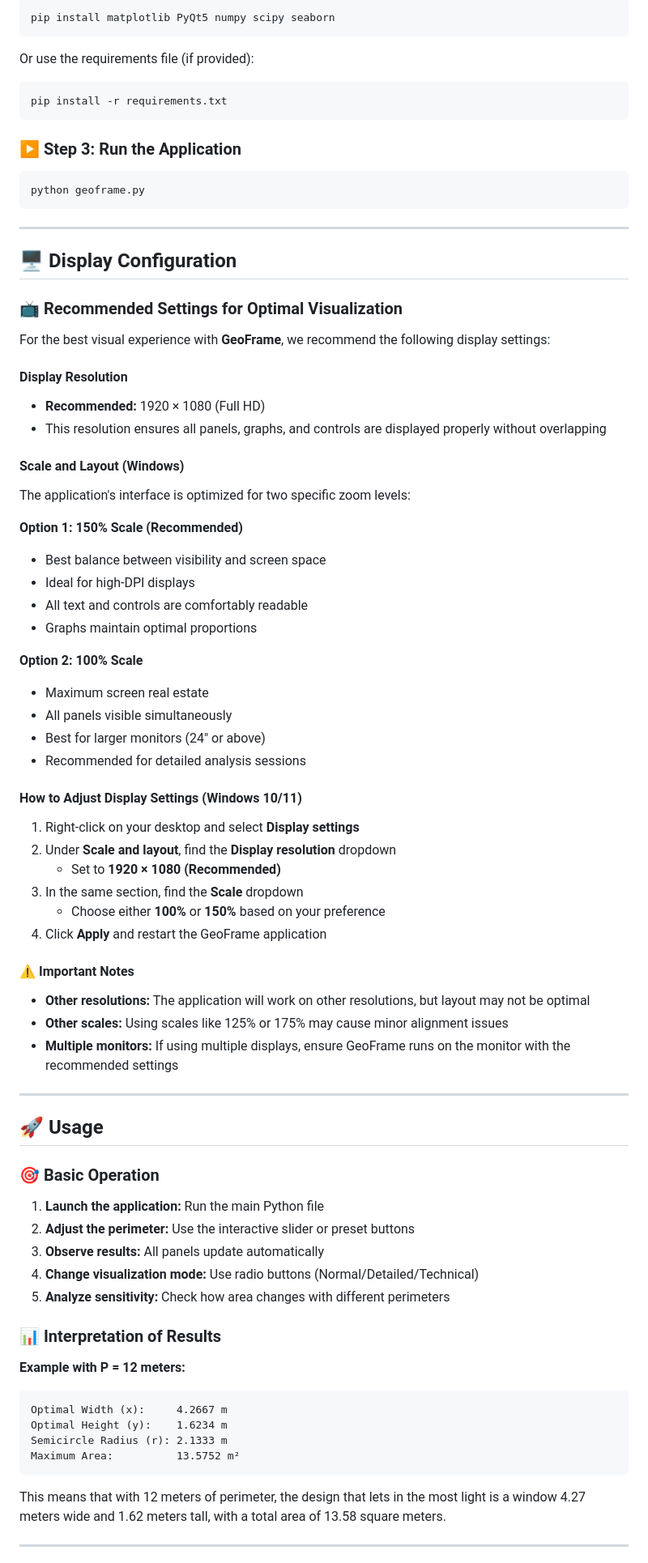
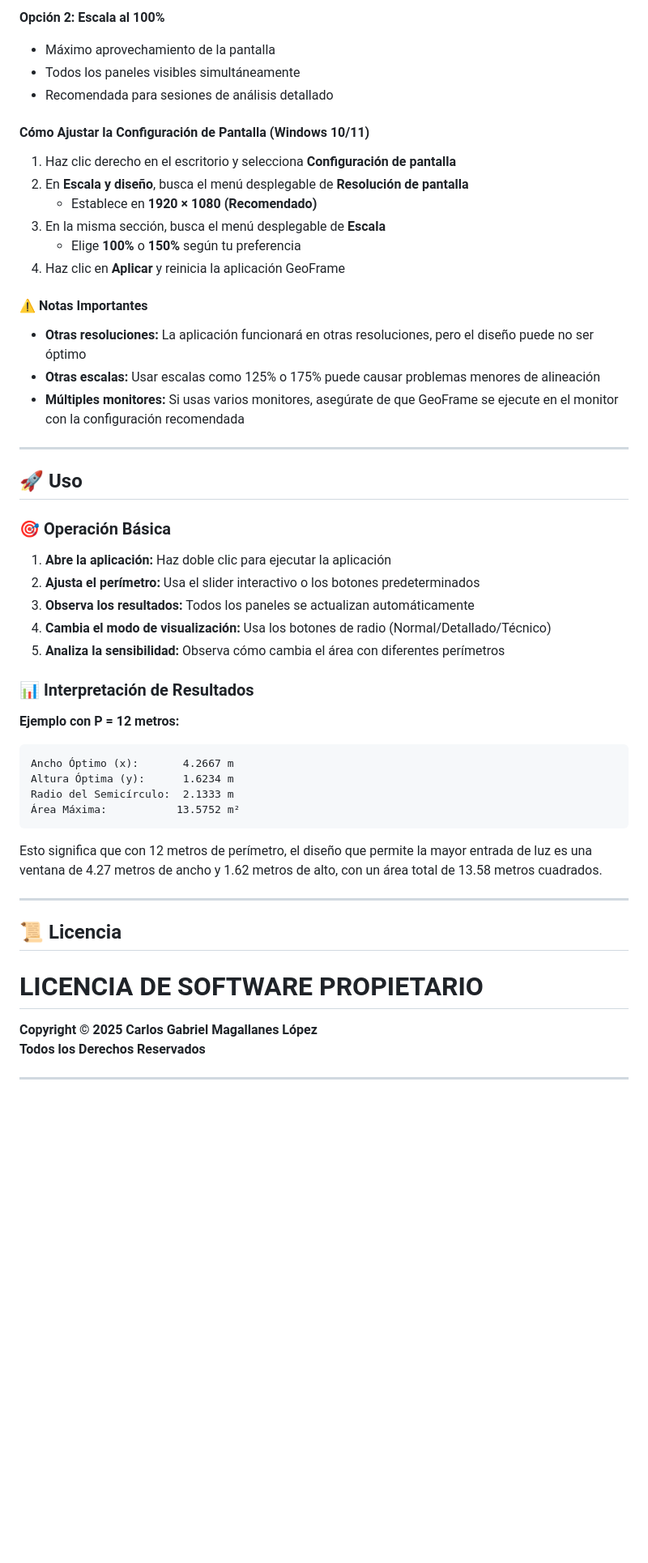
Before and after one commit to TheNarratorVIMMXX/GeoFrame, a Markdown page: README.md, the part around one of its changes. Shown at 81% size. Drawn GitHub-style; blank space fills up the shorter version.

Commit message:
Translate README content to Spanish

````diff
--- a/README.md
+++ b/README.md
@@ -235,85 +216,55 @@ cd GeoFrame
 
-```bash
-pip install matplotlib PyQt5 numpy scipy seaborn
-```
+**Opción 2: Escala al 100%**
+- Máximo aprovechamiento de la pantalla
+- Todos los paneles visibles simultáneamente
+- Recomendada para sesiones de análisis detallado
 
-Or use the requirements file (if provided):
+#### **Cómo Ajustar la Configuración de Pantalla (Windows 10/11)**
 
-```bash
-pip install -r requirements.txt
-```
+1. Haz clic derecho en el escritorio y selecciona **Configuración de pantalla**
+2. En **Escala y diseño**, busca el menú desplegable de **Resolución de pantalla**
+   - Establece en **1920 × 1080 (Recomendado)**
+3. En la misma sección, busca el menú desplegable de **Escala**
+   - Elige **100%** o **150%** según tu preferencia
+4. Haz clic en **Aplicar** y reinicia la aplicación GeoFrame
 
-### ▶️ Step 3: Run the Application
+#### ⚠️ Notas Importantes
 
-```bash
-python geoframe.py
-```
+- **Otras resoluciones:** La aplicación funcionará en otras resoluciones, pero el diseño puede no ser óptimo
+- **Otras escalas:** Usar escalas como 125% o 175% puede causar problemas menores de alineación
+- **Múltiples monitores:** Si usas varios monitores, asegúrate de que GeoFrame se ejecute en el monitor con la configuración recomendada
 
 ---
 
-## 🖥️ Display Configuration
+## 🚀 Uso
 
-### 📺 Recommended Settings for Optimal Visualization
+### 🎯 Operación Básica
 
-For the best visual experience with **GeoFrame**, we recommend the following display settings:
+1. **Abre la aplicación:** Haz doble clic para ejecutar la aplicación
+2. **Ajusta el perímetro:** Usa el slider interactivo o los botones predeterminados
+3. **Observa los resultados:** Todos los paneles se actualizan automáticamente
+4. **Cambia el modo de visualización:** Usa los botones de radio (Normal/Detallado/Técnico)
+5. **Analiza la sensibilidad:** Observa cómo cambia el área con diferentes perímetros
 
-#### **Display Resolution**
-- **Recommended:** 1920 × 1080 (Full HD)
-- This resolution ensures all panels, graphs, and controls are displayed properly without overlapping
+### 📊 Interpretación de Resultados
 
-#### **Scale and Layout (Windows)**
-The application's interface is optimized for two specific zoom levels:
+**Ejemplo con P = 12 metros:**
+```
+Ancho Óptimo (x):       4.2667 m
+Altura Óptima (y):      1.6234 m
+Radio del Semicírculo:  2.1333 m
+Área Máxima:           13.5752 m²
+```
 
-**Option 1: 150% Scale (Recommended)**
-- Best balance between visibility and screen space
-- Ideal for high-DPI displays
-- All text and controls are comfortably readable
-- Graphs maintain optimal proportions
-
-**Option 2: 100% Scale**
-- Maximum screen real estate
-- All panels visible simultaneously
-- Best for larger monitors (24" or above)
-- Recommended for detailed analysis sessions
-
-#### **How to Adjust Display Settings (Windows 10/11)**
-
-1. Right-click on your desktop and select **Display settings**
-2. Under **Scale and layout**, find the **Display resolution** dropdown
-   - Set to **1920 × 1080 (Recommended)**
-3. In the same section, find the **Scale** dropdown
-   - Choose either **100%** or **150%** based on your preference
-4. Click **Apply** and restart the GeoFrame application
-
-#### ⚠️ Important Notes
-
-- **Other resolutions:** The application will work on other resolutions, but layout may not be optimal
-- **Other scales:** Using scales like 125% or 175% may cause minor alignment issues
-- **Multiple monitors:** If using multiple displays, ensure GeoFrame runs on the monitor with the recommended settings
+Esto significa que con 12 metros de perímetro, el diseño que permite la mayor entrada de luz es una ventana de 4.27 metros de ancho y 1.62 metros de alto, con un área total de 13.58 metros cuadrados.
 
 ---
 
-## 🚀 Usage
+## 📜 Licencia
 
-### 🎯 Basic Operation
-
-1. **Launch the application:** Run the main Python file
-2. **Adjust the perimeter:** Use the interactive slider or preset buttons
-3. **Observe results:** All panels update automatically
-4. **Change visualization mode:** Use radio buttons (Normal/Detailed/Technical)
-5. **Analyze sensitivity:** Check how area changes with different perimeters
-
-### 📊 Interpretation of Results
-
-**Example with P = 12 meters:**
-```
-Optimal Width (x):     4.2667 m
-Optimal Height (y):    1.6234 m
-Semicircle Radius (r): 2.1333 m
-Maximum Area:          13.5752 m²
-```
-
-This means that with 12 meters of perimeter, the design that lets in the most light is a window 4.27 meters wide and 1.62 meters tall, with a total area of 13.58 square meters.
+# LICENCIA DE SOFTWARE PROPIETARIO
+**Copyright © 2025 Carlos Gabriel Magallanes López**
+**Todos los Derechos Reservados**
 
 ---
 
````
Also changed, not shown: other parts of README.md (+155 -214 lines).
